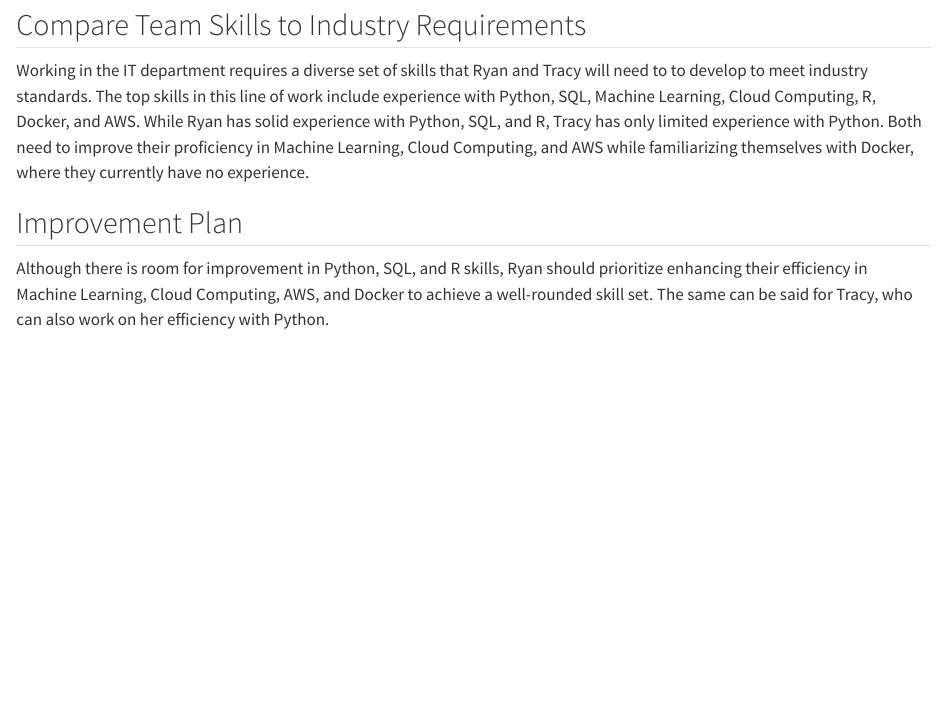
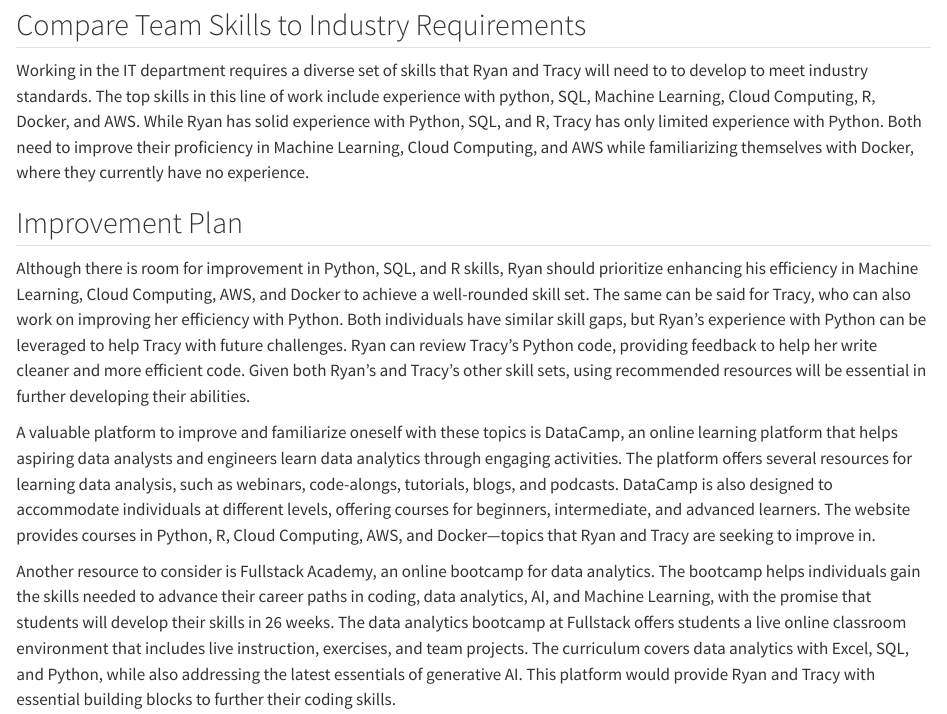
Before and after one commit to ryanmt1998/AD688-Project, a Quarto document (skill_gap_analysis.qmd): the page in a window 1100 px wide, from 1150 px down. Rendered offline with R 4.5, knitr and Pandoc in place of Quarto, with nearby package versions.

Commit message:
Edited skill_gap_analysis.qmd

```diff
--- a/skill_gap_analysis.qmd
+++ b/skill_gap_analysis.qmd
@@ -62,9 +62,13 @@
 
 ## Compare Team Skills to Industry Requirements
 
-Working in the IT department requires a diverse set of skills that Ryan and Tracy will need to to develop to meet industry standards. The top skills in this line of work include experience with Python, SQL, Machine Learning, Cloud Computing, R, Docker, and AWS. While Ryan has solid experience with Python, SQL, and R, Tracy has only limited experience with Python. Both need to improve their proficiency in Machine Learning, Cloud Computing, and AWS while familiarizing themselves with Docker, where they currently have no experience.
+Working in the IT department requires a diverse set of skills that Ryan and Tracy will need to to develop to meet industry standards. The top skills in this line of work include experience with python, SQL, Machine Learning, Cloud Computing, R, Docker, and AWS. While Ryan has solid experience with Python, SQL, and R, Tracy has only limited experience with Python. Both need to improve their proficiency in Machine Learning, Cloud Computing, and AWS while familiarizing themselves with Docker, where they currently have no experience.
 
 
 ## Improvement Plan
 
-Although there is room for improvement in Python, SQL, and R skills, Ryan should prioritize enhancing their efficiency in Machine Learning, Cloud Computing, AWS, and Docker to achieve a well-rounded skill set. The same can be said for Tracy, who can also work on her efficiency with Python.
+Although there is room for improvement in Python, SQL, and R skills, Ryan should prioritize enhancing his efficiency in Machine Learning, Cloud Computing, AWS, and Docker to achieve a well-rounded skill set. The same can be said for Tracy, who can also work on improving her efficiency with Python. Both individuals have similar skill gaps, but Ryan’s experience with Python can be leveraged to help Tracy with future challenges. Ryan can review Tracy’s Python code, providing feedback to help her write cleaner and more efficient code. Given both Ryan’s and Tracy’s other skill sets, using recommended resources will be essential in further developing their abilities.
+
+A valuable platform to improve and familiarize oneself with these topics is DataCamp, an online learning platform that helps aspiring data analysts and engineers learn data analytics through engaging activities. The platform offers several resources for learning data analysis, such as webinars, code-alongs, tutorials, blogs, and podcasts. DataCamp is also designed to accommodate individuals at different levels, offering courses for beginners, intermediate, and advanced learners. The website provides courses in Python, R, Cloud Computing, AWS, and Docker—topics that Ryan and Tracy are seeking to improve in.
+
+Another resource to consider is Fullstack Academy, an online bootcamp for data analytics. The bootcamp helps individuals gain the skills needed to advance their career paths in coding, data analytics, AI, and Machine Learning, with the promise that students will develop their skills in 26 weeks. The data analytics bootcamp at Fullstack offers students a live online classroom environment that includes live instruction, exercises, and team projects. The curriculum covers data analytics with Excel, SQL, and Python, while also addressing the latest essentials of generative AI. This platform would provide Ryan and Tracy with essential building blocks to further their coding skills.
```
Also changed, not shown: 2 other files.
